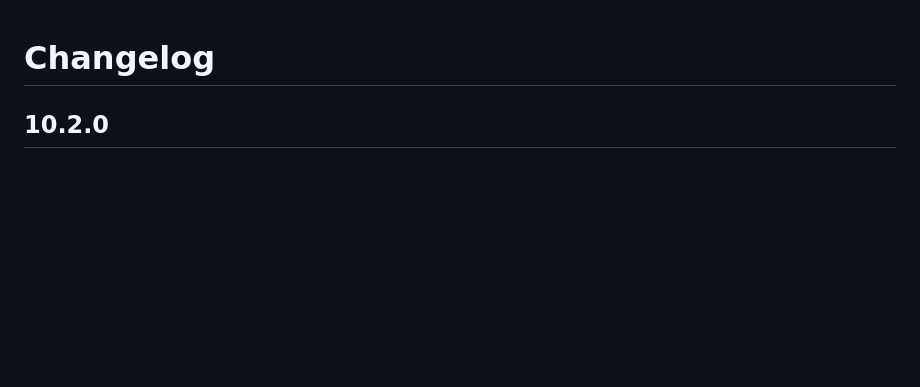
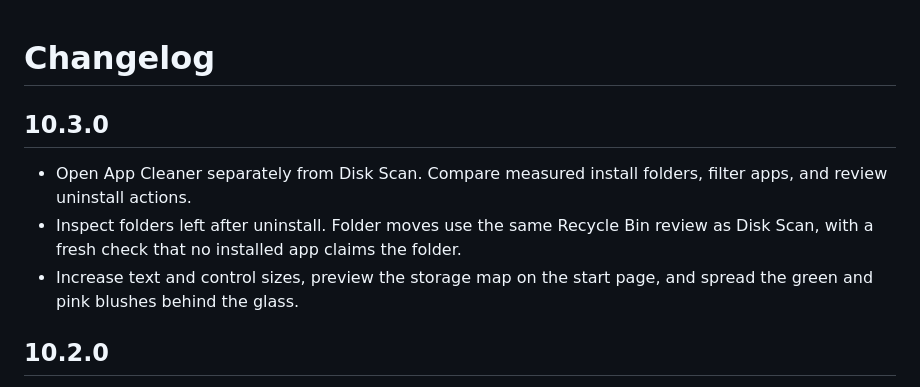
Before and after one commit to tiwaritarush/disk-bubbles, a Markdown page: CHANGELOG.md, the part around the change. Drawn GitHub-style; blank space fills up the shorter version.

```diff
--- a/CHANGELOG.md
+++ b/CHANGELOG.md
@@ -1,4 +1,10 @@
 # Changelog
+
+## 10.3.0
+
+- Open App Cleaner separately from Disk Scan. Compare measured install folders, filter apps, and review uninstall actions.
+- Inspect folders left after uninstall. Folder moves use the same Recycle Bin review as Disk Scan, with a fresh check that no installed app claims the folder.
+- Increase text and control sizes, preview the storage map on the start page, and spread the green and pink blushes behind the glass.
 
 ## 10.2.0
 
```
Also changed, not shown: README.md (+4 -1 lines), docs/architecture.md (+6 -0 lines), docs/screenshots/app-cleaner.png (added), docs/screenshots/dark.png, docs/screenshots/light.png, 14 other files.
